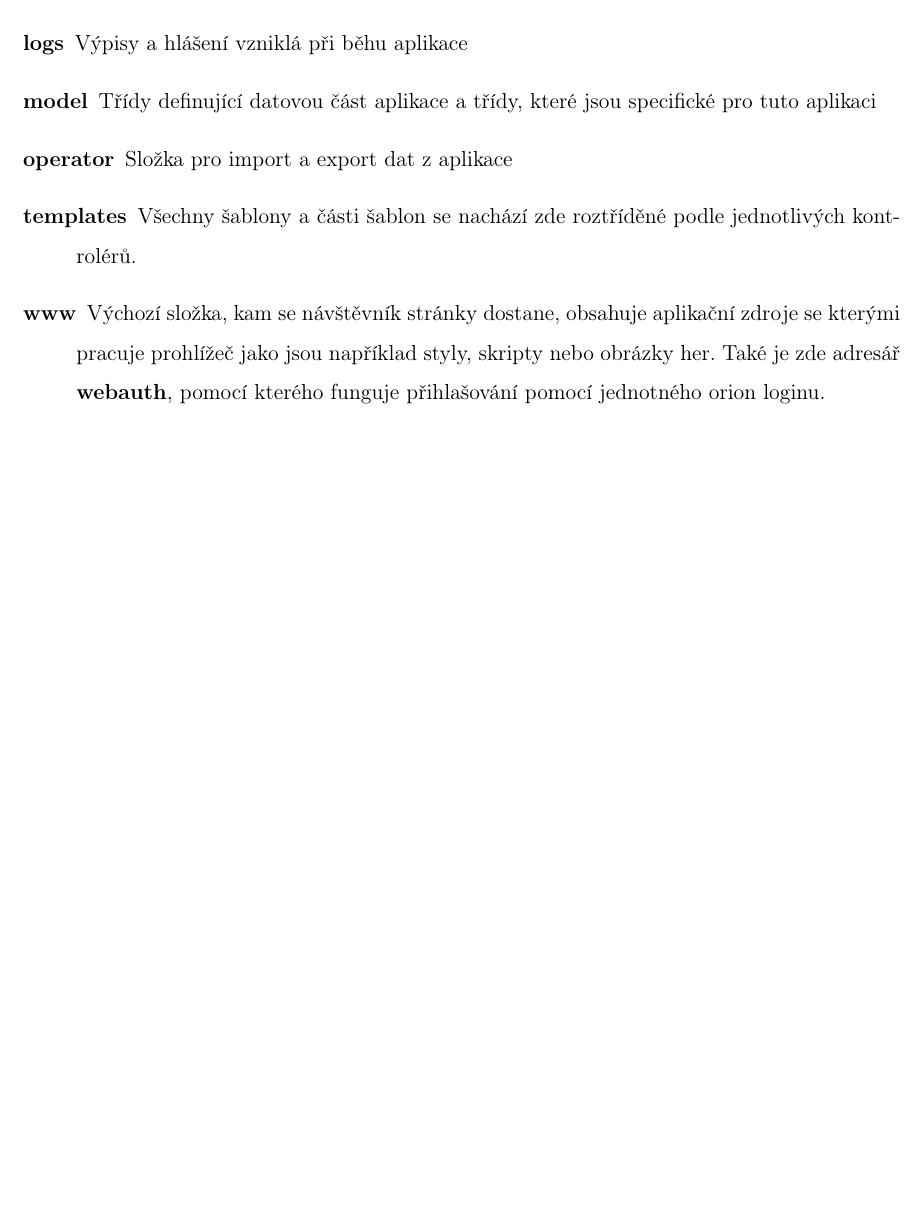
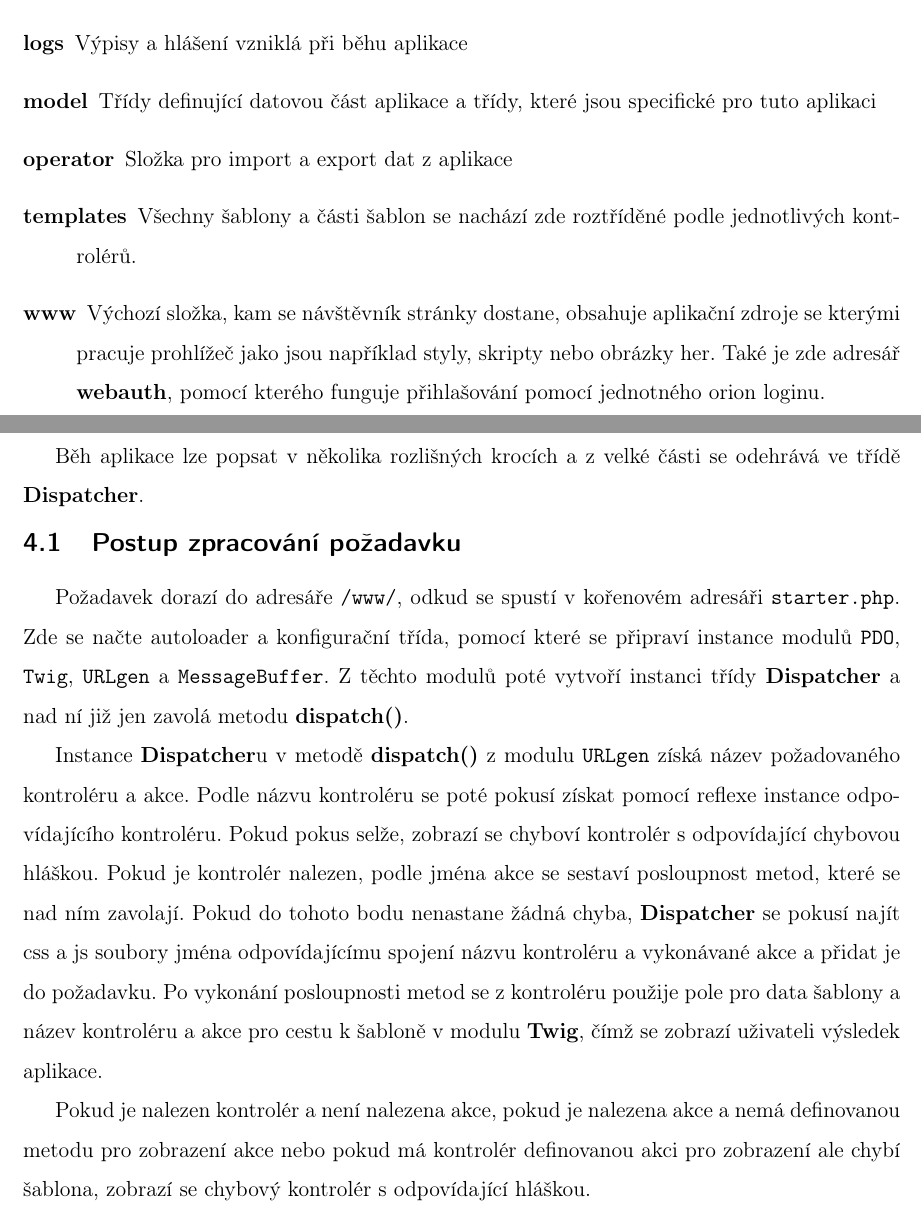
Before and after one commit to Thoronir42/KIV-WEB-logickehry, a LaTeX document (doc/kiwi_WEB_centrum_log_her.tex): part of page 6 of 6 before the commit and two parts of pages 6 and 7 of 8 after it, the two joined at a grey line, cut so that both start at the same text, the shorter picture padded with empty space. Compiled offline with pdfLaTeX.

Commit message:
Wrapped up the documentation and fixed dispatcher to actually show error when controller is not found

```diff
--- a/doc/kiwi_WEB_centrum_log_her.tex
+++ b/doc/kiwi_WEB_centrum_log_her.tex
@@ -117,6 +119,23 @@ Všechny šablony a části šablon se nachází zde roztříděné podle jednot
 \item[www]
 Výchozí složka, kam se návštěvník stránky dostane, obsahuje aplikační zdroje se kterými pracuje prohlížeč jako jsou například styly, skripty nebo obrázky her. Také je zde adresář \textbf{webauth}, pomocí kterého funguje přihlašování pomocí jednotného orion loginu.
 \end{description}
+
+
+{\section{Architektura aplikace}}
+Běh aplikace lze popsat v několika rozlišných krocích a z velké části se odehrává ve třídě \textbf{Dispatcher}.
+
+{\subsection{Postup zpracování požadavku}}
+Požadavek dorazí do adresáře \texttt{/www/}, odkud se spustí v kořenovém adresáři \texttt{starter.php}. Zde se načte autoloader a konfigurační třída, pomocí které se připraví instance modulů \texttt{PDO}, \texttt{Twig}, \texttt{URLgen} a \texttt{MessageBuffer}. Z těchto modulů poté vytvoří instanci třídy \textbf{Dispatcher} a nad ní již jen zavolá metodu \textbf{dispatch()}.
+
+Instance \textbf{Dispatcher}u v metodě \textbf{dispatch()} z modulu \texttt{URLgen} získá název požadovaného kontroléru a akce. Podle názvu kontroléru se poté pokusí získat pomocí reflexe instance odpovídajícího kontroléru. Pokud pokus selže, zobrazí se chyboví kontrolér s odpovídající chybovou hláškou. Pokud je kontrolér nalezen, podle jména akce se sestaví posloupnost metod, které se nad ním zavolají. Pokud do tohoto bodu nenastane žádná chyba, \textbf{Dispatcher} se pokusí najít css a js soubory jména odpovídajícímu spojení názvu kontroléru a vykonávané akce a přidat je do požadavku. Po vykonání posloupnosti metod se z kontroléru použije pole pro data šablony a název kontroléru a akce pro cestu k šabloně v modulu \textbf{Twig}, čímž se zobrazí uživateli výsledek aplikace.
+
+Pokud je nalezen kontrolér a není nalezena akce, pokud je nalezena akce a nemá definovanou metodu pro zobrazení akce nebo pokud má kontrolér definovanou akci pro zobrazení ale chybí šablona, zobrazí se chybový kontrolér s odpovídající hláškou.
+
+
+{\section{Závěr}}
+Aplikaci jsem se snažil tvořit podle pevně dané struktury aby byl zdrojový kód jasně oddělený podle vrstev aplikace. Myslím si, že je aplikace přehledná a jednoduše rozšířitelná s tím, že možné rozšíření lze provést například v sekci \textit{Rezervace/výpis}, kde by bylo potřeba zvýšit přehlednost rezervací, nebo v sekci \textit{Sprava/ovladaciPanel}, kde lze dodělat import / export nebo jiné operace s daty.
+
+
 %------------------------------------------
 
 \end{document}
```
Also changed, not shown: doc/kiwi_WEB_centrum_log_her.tex (4 more changed lines), 1 other file.
